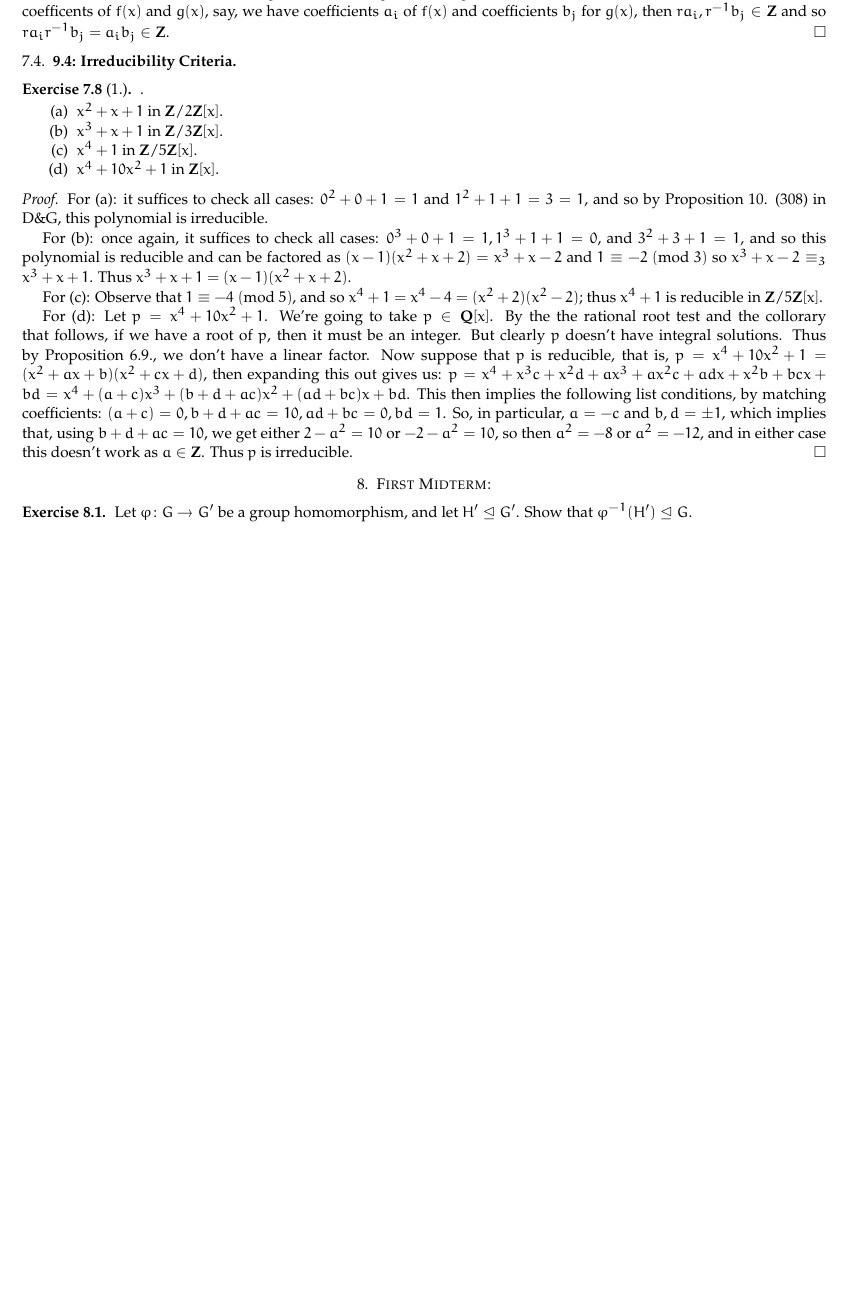
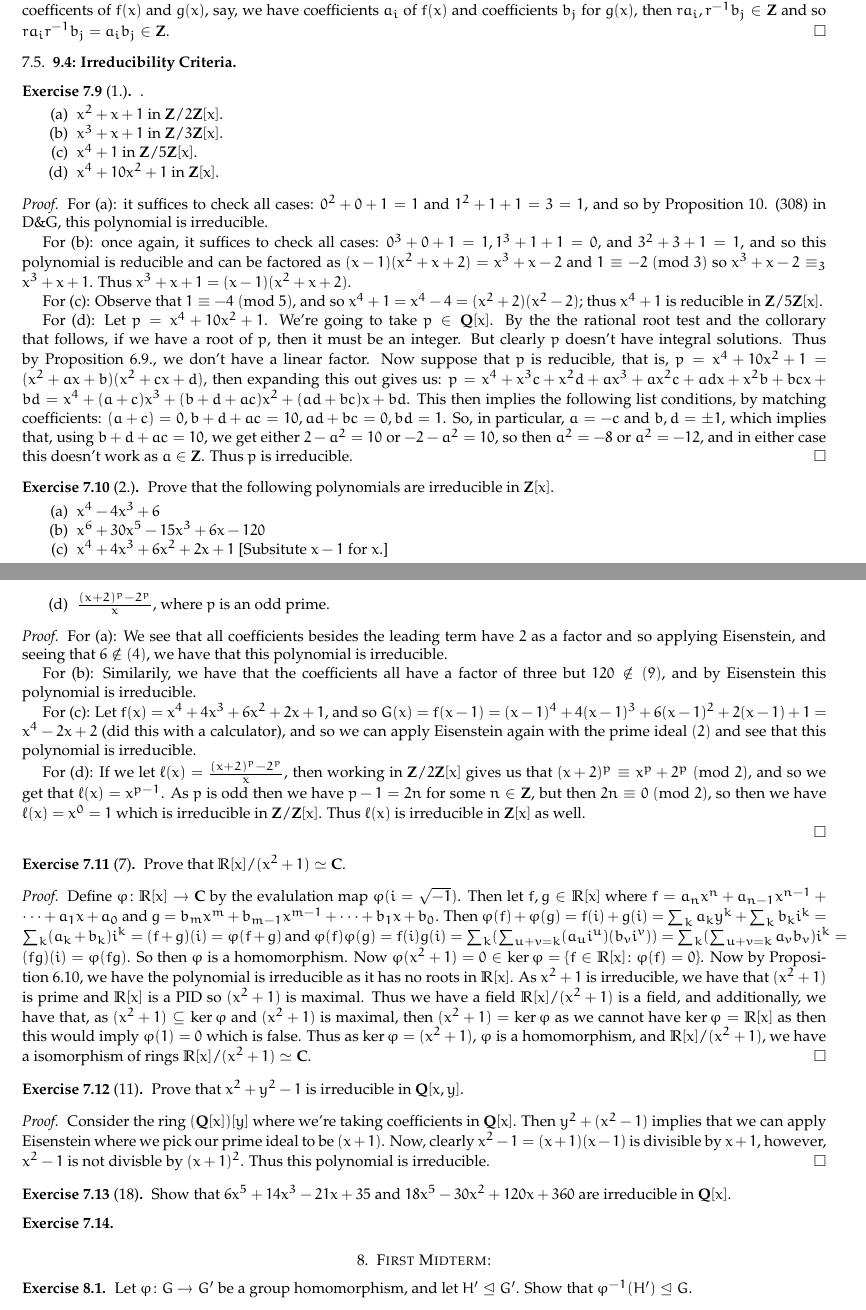
Before and after one commit to notsatos/410, a LaTeX paper (Other 410 final/other.tex): part of page 14 of 16 before the commit and two parts of pages 14 and 15 of 17 after it, the two joined at a grey line, cut so that both start at the same text, the shorter picture padded with empty space. Compiled offline with pdfLaTeX.

Commit message:
Add files via upload

```diff
--- a/Other 410 final/other.tex
+++ b/Other 410 final/other.tex
@@ -9,7 +8,9 @@
 
 \graphicspath{ {./urpimages/} }
 \usepackage[margin=2.5cm]{geometry}
-\usepackage{amsfonts,amssymb,latexsym,amsmath, amsthm}
+\usepackage{amssymb,amsmath}
+\newcommand\hmmax{0}
+\newcommand\bmmax{0}
 \usepackage{tikz-cd}
 \usepackage{mathrsfs}
 \usepackage{comment}
@@ -664,7 +677,42 @@ Let $p(x)$ be a monic polynomial in $R[x]$. Moreover, let $p(x) = a(x) b (x)$ wh
 
 	For (d): Let $p = x^4 + 10x^2 +1$. We're going to take $p  \in \qq[x]$. By the the rational root test and the collorary that follows, if we have a root of $p$, then it must be an integer. But clearly $p$ doesn't have integral solutions. Thus by Proposition 6.9., we don't have a linear factor. Now suppose that $p$ is reducible, that is, $p =x^4+10x^2+1 =  (x^2 + ax+ b)(x^2 + cx + d)$, then expanding this out gives us: $p =x^4+x^3c+x^2d+ax^3+ax^2c+adx+x^2b+bcx+bd = x^4 + (a+c)x^3+(b+d+ac)x^2 + (ad+ bc)x + bd$. This then implies the following list conditions, by matching coefficients: $(a+c) = 0, b+d+ac = 10, ad+bc = 0, bd = 1$. So, in particular, $a= -c$ and $b, d = \pm 1$, which implies that, using $b+d+ac = 10$, we get either $2-a^2 = 10$ or $-2 -a^2 = 10$, so then $a^2 = -8$ or $a^2= -12$, and in either case this doesn't work as $a \in \zz$. Thus $p$ is irreducible.
 	\end{proof}
+\begin{exercise}[2.] Prove that the following polynomials are irreducible in $\zz[x]$.
+\begin{itemize}
+	\item[(a)] $x^4 - 4x^3 + 6$
+	\item[(b)] $x^6 + 30x^5 -15x^3 + 6x -120$
+	\item[(c)] $x^4 + 4x^3 + 6x^2 + 2x+ 1$ [Subsitute $x-1$ for $x$.]
+	\item[(d)] $\frac{(x+2)^p -2^p}{x}$, where $p$ is an odd prime.
+\end{itemize}
+	\begin{proof}
+		For (a): We see that all coefficients besides the leading term have $2$ as a factor and so applying Eisenstein, and seeing that $6 \notin (4)$, we have that this polynomial is irreducible.
 
+
+		For (b): Similarily, we have that the coefficients all have a factor of three but $120 \notin (9)$, and by Eisenstein this polynomial is irreducible.
+
+		For (c): Let $f(x) = x^4 + 4x^3 + 6x^2 +2x +1$, and so $G(x) = f(x-1) = (x-1)^4 + 4(x-1)^3 + 6(x-1)^2 +2(x-1) + 1 = x^4-2x+2$ (did this with a calculator), and so we can apply Eisenstein again with the prime ideal $(2)$ and see that this polynomial is irreducible.
+
+		For (d): If we let $\ell (x) = \frac{(x+2)^p-2^p}{x}$, then working in $\zz/2\zz [x]$ gives us that $(x+2)^p \equiv x^p + 2^p \Mod{2}$, and so we get that $\ell (x) = x^{p-1}$. As $p$ is odd then we have $p-1 = 2n$ for some $n \in \zz$, but then $2n \equiv 0 \Mod{2}$, so then we have $\ell (x) = x^0 = 1$ which is irreducible in $\zz/ \zz [x]$. Thus $\ell(x)$ is irreducible in $\zz[x]$ as well.
+
+		\end{proof}
+\end{exercise}
+
+\begin{exercise}[7] Prove that $ \rr [x] / (x^2+1) \simeq \cc$.
+\end{exercise}
+\begin{proof}
+	Define $\varphi \colon \rr[x] \to \cc$ by the evalulation map $\varphi (i = \sqrt{-1})$. Then let $f, g \in \rr[x]$ where $f = a_n x^n + a_{n-1}x^{n-1} + \cdots + a_1 x + a_0$ and $g = b_mx^m + b_{m-1} x^{m-1} + \cdots + b_1 x+ b_0$. Then $\varphi (f) + \varphi (g) = f (i) + g(i) = \sum_k a_k y^k + \sum_k b_k i^k = \sum_k (a_k + b_k) i^k = (f+g)(i) = \varphi (f+g)$ and $\varphi (f) \varphi (g) = f(i) g(i) = \sum_k (\sum_{u+v= k} (a_u i^u) (b_v i^v)) = \sum_k (\sum_{u+v = k} a_v b_v) i^k = (fg)(i) = \varphi (fg)$. So then $\varphi$ is a homomorphism.  Now $\varphi (x^2 + 1) = 0 \in \ker \varphi = \{ f \in \rr[x] \colon \varphi (f) = 0 \}$. Now by Proposition 6.10, we have the polynomial is irreducible as it has no roots in $\rr[x]$. As $x^2+1$ is irreducible, we have that $(x^2+1)$ is prime and $\rr[x]$ is a PID so $(x^2+1)$ is maximal. Thus we have a field $\rr[x] /(x^2+1)$ is a field, and additionally, we have that, as $(x^2+1) \subseteq \ker \varphi$ and $(x^2+1)$ is maximal, then $(x^2+1) = \ker \varphi$ as we cannot have $\ker \varphi = \rr[x]$ as then this would imply $\varphi (1) = 0$ which is false. Thus as $\ker \varphi = (x^2+1)$, $\varphi $ is a homomorphism, and $\rr[x]/(x^2+1)$, we have a isomorphism of rings  $\rr[x] /(x^2+1) \simeq \cc$.
+\end{proof}
+\begin{exercise}[11] Prove that $x^2 + y^2 -1$ is irreducible in $\qq[x, y]$.
+\end{exercise}
+\begin{proof}
+	Consider the ring $(\qq[x])[y]$ where we're taking coefficients in $\qq[x]$. Then $y^2 + (x^2-1)$ implies that we can apply Eisenstein where we pick our prime ideal to be $(x+1)$. Now, clearly $x^2-1 = (x+1)(x-1)$ is divisible by $x+1$, however, $x^2-1$ is not divisble by $(x+1)^2$. Thus this polynomial is irreducible.
+\end{proof}
+\begin{exercise}[18] Show that $6x^5 + 14x^3-21x+35$ and $18x^5 -30x^2 +120x+360$ are irreducible in $\qq [x]$.
+\end{exercise}
+
+\begin{exercise}
+
+\end{exercise}
 \section{First Midterm:}
 \begin{exercise} Let $\varphi \colon G \to G^\pp$ be a group homomorphism, and let $H^\pp \trianglelefteq G^\pp $. Show that $\varphi^{-1} (H^\pp) \trianglelefteq G$.
 \end{exercise}
```
Also changed, not shown: Other 410 final/other.pdf, Other 410 final/other.tex (13 more changed lines), 4 other files.
